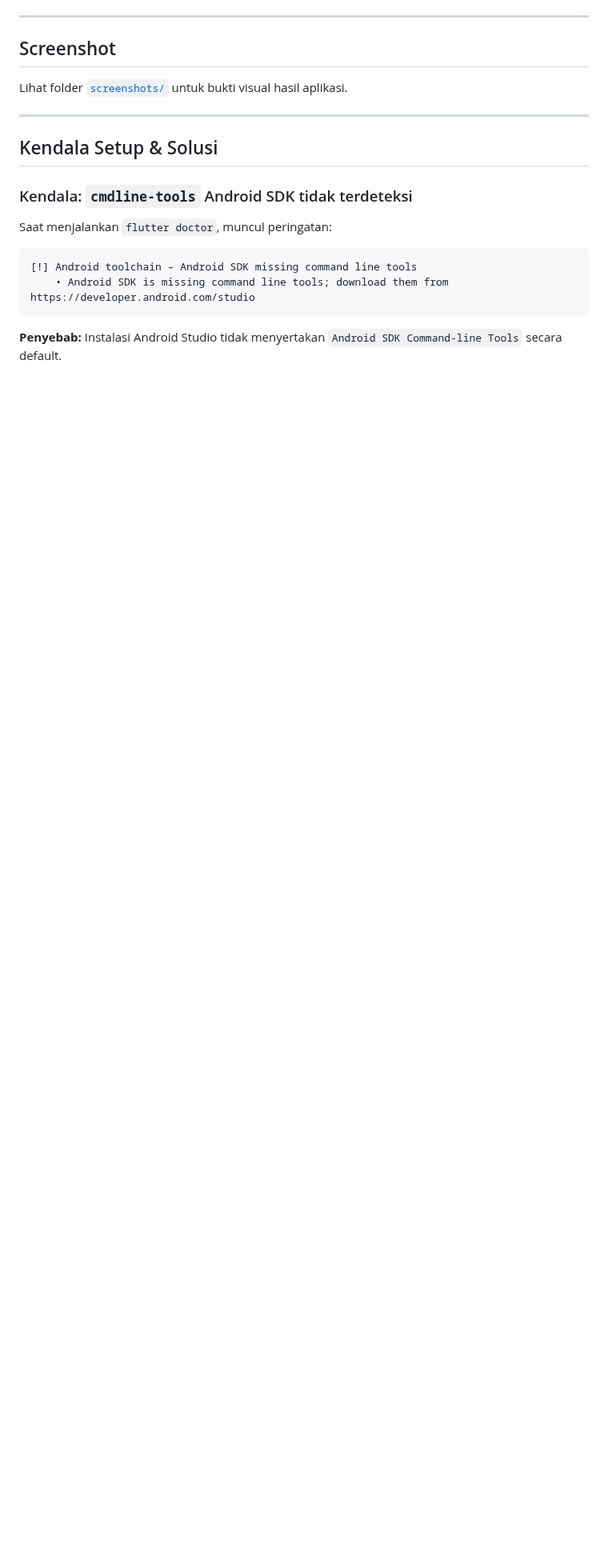
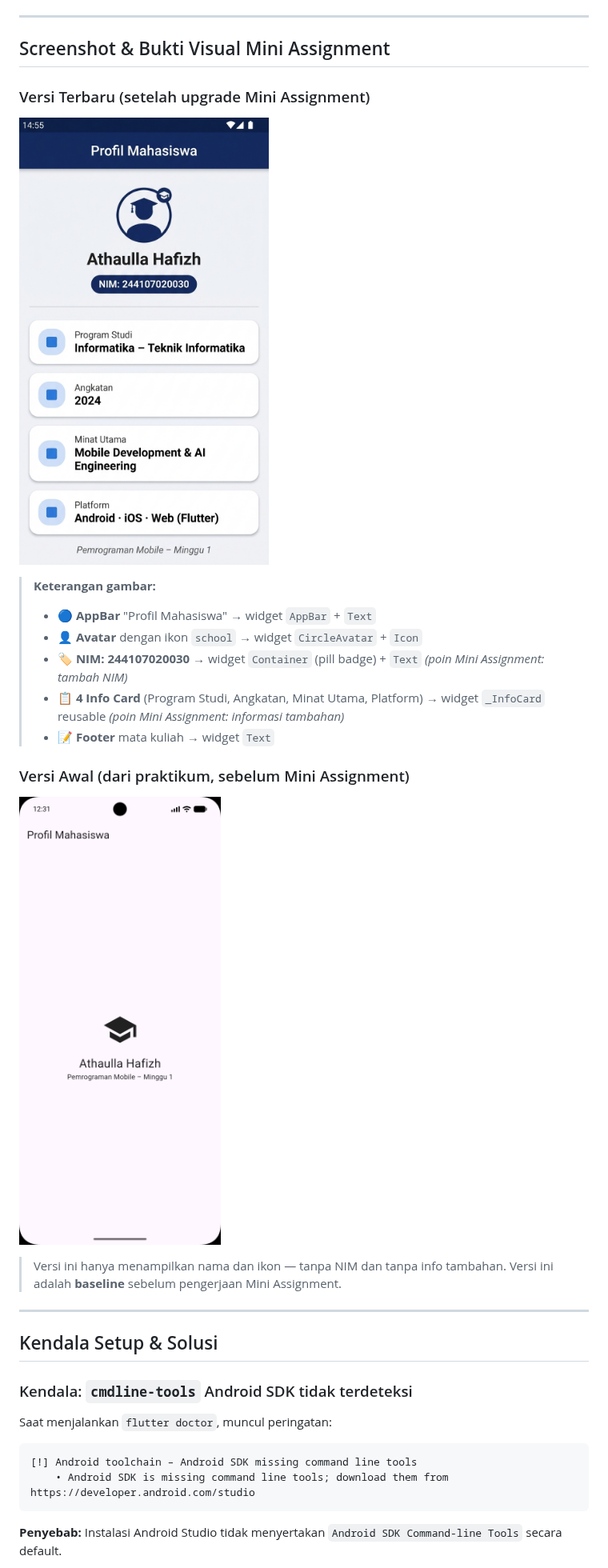
Before and after one commit to athfizh/244107020030-mobile-course, a Markdown page: 01-week-1-mobile-development-ecosystem-flutter-refresh/README.md, the part around the change. Shown at 80% size. Drawn GitHub-style; pictures changed too: 01-week-1-mobile-development-ecosystem-flutter-refresh/screenshots/profil_mahasiswa_v2.jpg (added); blank space fills up the shorter version.

Commit message:
docs(week1): tambah screenshot versi terbaru dengan NIM badge dan info cards di README

```diff
--- a/01-week-1-mobile-development-ecosystem-flutter-refresh/README.md
+++ b/01-week-1-mobile-development-ecosystem-flutter-refresh/README.md
@@ -53,8 +53,22 @@ flutter test
 
 ---
 
-## Screenshot
-Lihat folder [`screenshots/`](screenshots/) untuk bukti visual hasil aplikasi.
+## Screenshot & Bukti Visual Mini Assignment
+
+### Versi Terbaru (setelah upgrade Mini Assignment)
+![Profil Mahasiswa - versi final dengan NIM badge dan info cards](screenshots/profil_mahasiswa_v2.jpg)
+
+> **Keterangan gambar:**
+> - 🔵 **AppBar** "Profil Mahasiswa" → widget `AppBar` + `Text`
+> - 👤 **Avatar** dengan ikon `school` → widget `CircleAvatar` + `Icon`
+> - 🏷️ **NIM: 244107020030** → widget `Container` (pill badge) + `Text` *(poin Mini Assignment: tambah NIM)*
+> - 📋 **4 Info Card** (Program Studi, Angkatan, Minat Utama, Platform) → widget `_InfoCard` reusable *(poin Mini Assignment: informasi tambahan)*
+> - 📝 **Footer** mata kuliah → widget `Text`
+
+### Versi Awal (dari praktikum, sebelum Mini Assignment)
+![Profil Mahasiswa - versi awal dari praktikum](screenshots/Screenshot_20260901_003130.png)
+
+> Versi ini hanya menampilkan nama dan ikon — tanpa NIM dan tanpa info tambahan. Versi ini adalah **baseline** sebelum pengerjaan Mini Assignment.
 
 ---
 
```
